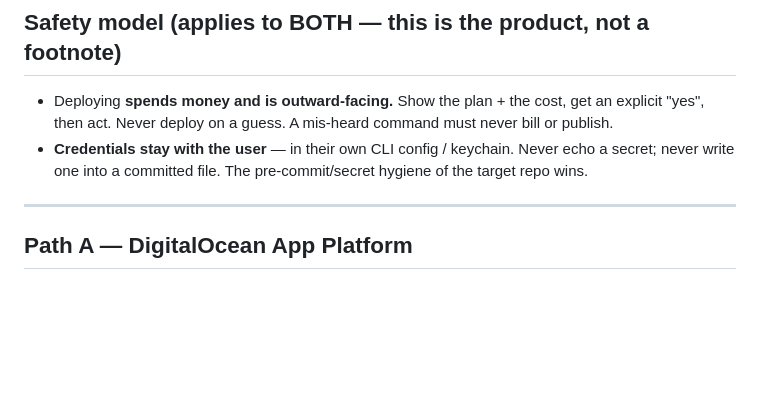
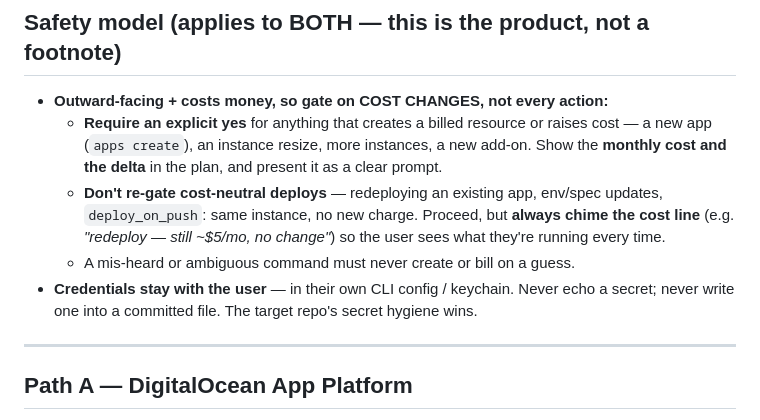
Before and after one commit to dapinitial/shipmate, a Markdown page: skills/deploy/SKILL.md, the part around the change. Rendered like a GitHub page; blank space fills up the shorter version.

Commit message:
Refine safety model: gate on cost changes, not every deploy
- Explicit confirm only for billed-resource creation / cost increases (new app,
  resize, scale) — show the monthly cost + delta as a prompt.
- Cost-neutral redeploys/updates proceed without re-prompting, but always chime
  the current cost line so it's never a surprise.

```diff
--- a/skills/deploy/SKILL.md
+++ b/skills/deploy/SKILL.md
@@ -18,10 +18,16 @@ won't let you automate.
     commercial use needs Pro at $20/mo). DO scaling is manual; Vercel auto-scales.
 
 ## Safety model (applies to BOTH — this is the product, not a footnote)
-- Deploying **spends money and is outward-facing.** Show the plan + the cost, get an explicit
-  "yes", then act. Never deploy on a guess. A mis-heard command must never bill or publish.
+- **Outward-facing + costs money, so gate on COST CHANGES, not every action:**
+  - **Require an explicit yes** for anything that creates a billed resource or raises cost — a new
+    app (`apps create`), an instance resize, more instances, a new add-on. Show the **monthly cost
+    and the delta** in the plan, and present it as a clear prompt.
+  - **Don't re-gate cost-neutral deploys** — redeploying an existing app, env/spec updates,
+    `deploy_on_push`: same instance, no new charge. Proceed, but **always chime the cost line**
+    (e.g. *"redeploy — still ~$5/mo, no change"*) so the user sees what they're running every time.
+  - A mis-heard or ambiguous command must never create or bill on a guess.
 - **Credentials stay with the user** — in their own CLI config / keychain. Never echo a secret;
-  never write one into a committed file. The pre-commit/secret hygiene of the target repo wins.
+  never write one into a committed file. The target repo's secret hygiene wins.
 
 ---
 
```
